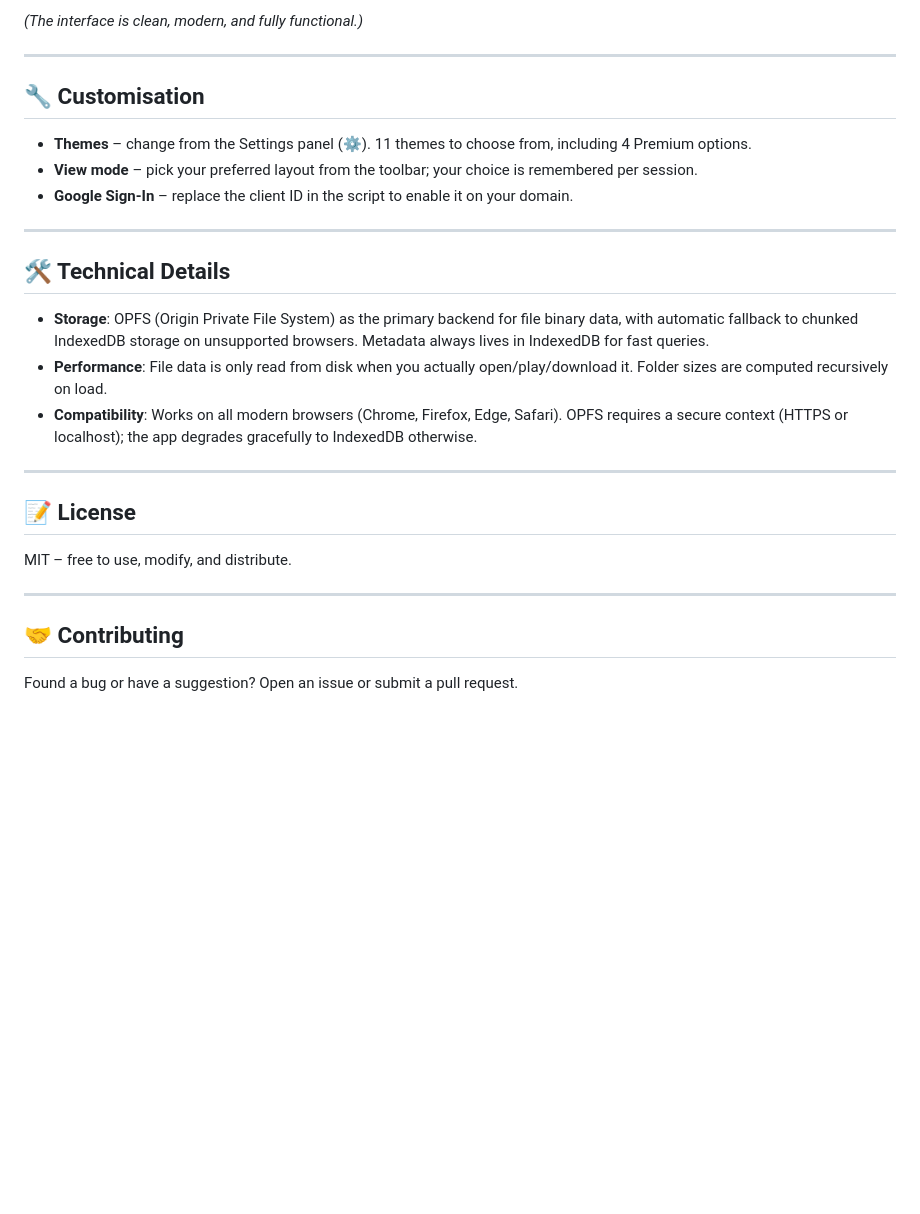
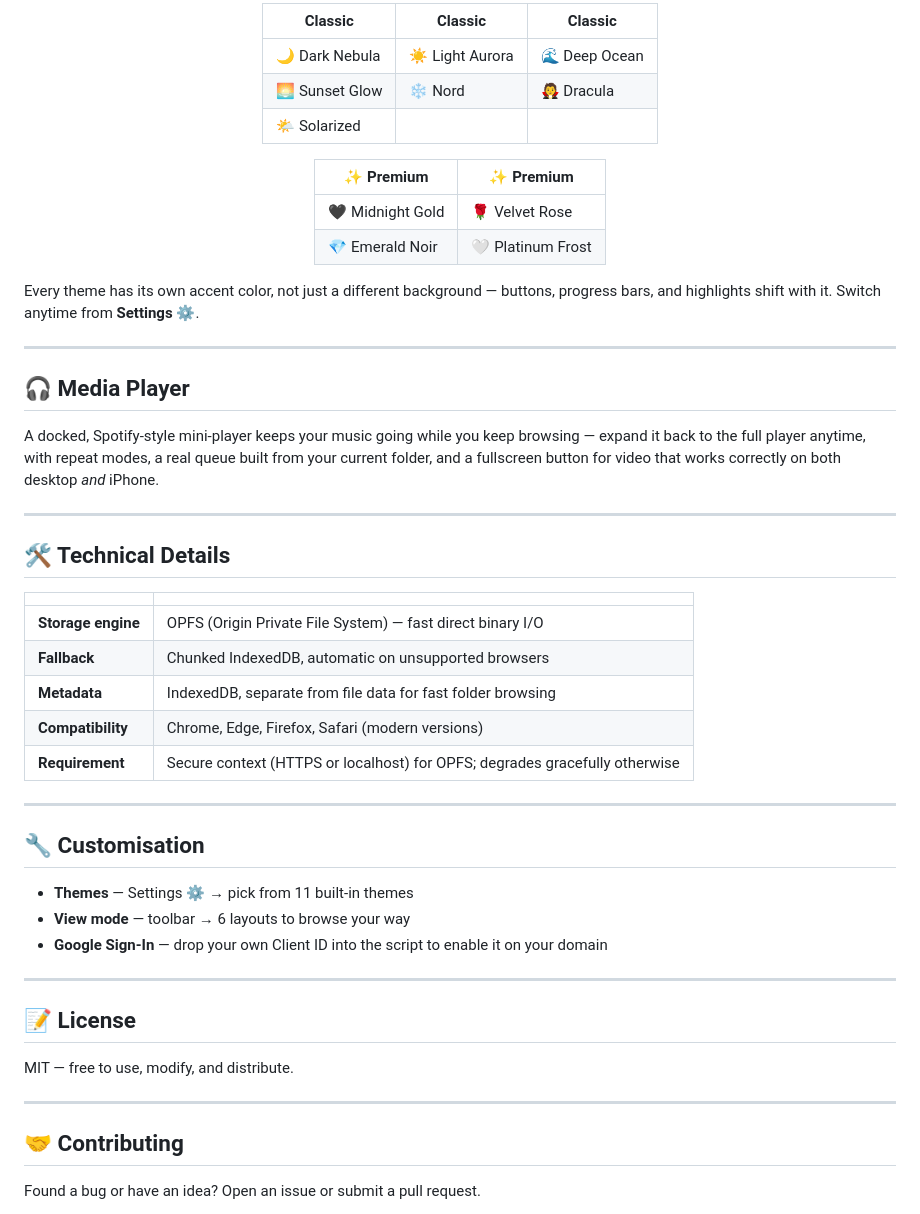
Before and after one commit to Makerxm800/NebulaDrive, a Markdown page: README.md, the part around one of its changes. Drawn GitHub-style; blank space fills up the shorter version.

Commit message:
Revise README for better clarity and structure
Updated README to enhance clarity and organization, including new sections and improved formatting.

```diff
--- a/README.md
+++ b/README.md
@@ -45,31 +104,56 @@
 
-*(The interface is clean, modern, and fully functional.)*
+<div align="center">
+
+| Classic | Classic | Classic |
+|---|---|---|
+| 🌙 Dark Nebula | ☀️ Light Aurora | 🌊 Deep Ocean |
+| 🌅 Sunset Glow | ❄️ Nord | 🧛 Dracula |
+| 🌤️ Solarized | | |
+
+| ✨ Premium | ✨ Premium |
+|---|---|
+| 🖤 Midnight Gold | 🌹 Velvet Rose |
+| 💎 Emerald Noir | 🤍 Platinum Frost |
+
+</div>
+
+Every theme has its own accent color, not just a different background — buttons, progress bars, and highlights shift with it. Switch anytime from **Settings ⚙️**.
+
+---
+
+## 🎧 Media Player
+
+A docked, Spotify‑style mini‑player keeps your music going while you keep browsing — expand it back to the full player anytime, with repeat modes, a real queue built from your current folder, and a fullscreen button for video that works correctly on both desktop *and* iPhone.
+
+---
+
+## 🛠️ Technical Details
+
+| | |
+|---|---|
+| **Storage engine** | OPFS (Origin Private File System) — fast direct binary I/O |
+| **Fallback** | Chunked IndexedDB, automatic on unsupported browsers |
+| **Metadata** | IndexedDB, separate from file data for fast folder browsing |
+| **Compatibility** | Chrome, Edge, Firefox, Safari (modern versions) |
+| **Requirement** | Secure context (HTTPS or localhost) for OPFS; degrades gracefully otherwise |
 
 ---
 
 ## 🔧 Customisation
 
-- **Themes** – change from the Settings panel (⚙️). 11 themes to choose from, including 4 Premium options.
-- **View mode** – pick your preferred layout from the toolbar; your choice is remembered per session.
-- **Google Sign‑In** – replace the client ID in the script to enable it on your domain.
-
----
-
-## 🛠️ Technical Details
-
-- **Storage**: OPFS (Origin Private File System) as the primary backend for file binary data, with automatic fallback to chunked IndexedDB storage on unsupported browsers. Metadata always lives in IndexedDB for fast queries.
-- **Performance**: File data is only read from disk when you actually open/play/download it. Folder sizes are computed recursively on load.
-- **Compatibility**: Works on all modern browsers (Chrome, Firefox, Edge, Safari). OPFS requires a secure context (HTTPS or localhost); the app degrades gracefully to IndexedDB otherwise.
+- **Themes** — Settings ⚙️ → pick from 11 built‑in themes
+- **View mode** — toolbar → 6 layouts to browse your way
+- **Google Sign‑In** — drop your own Client ID into the script to enable it on your domain
 
 ---
 
 ## 📝 License
 
-MIT – free to use, modify, and distribute.
+MIT — free to use, modify, and distribute.
 
 ---
 
 ## 🤝 Contributing
 
-Found a bug or have a suggestion? Open an issue or submit a pull request.
+Found a bug or have an idea? Open an issue or submit a pull request.
 
```
Also changed, not shown: other parts of README.md (+91 -30 lines).
